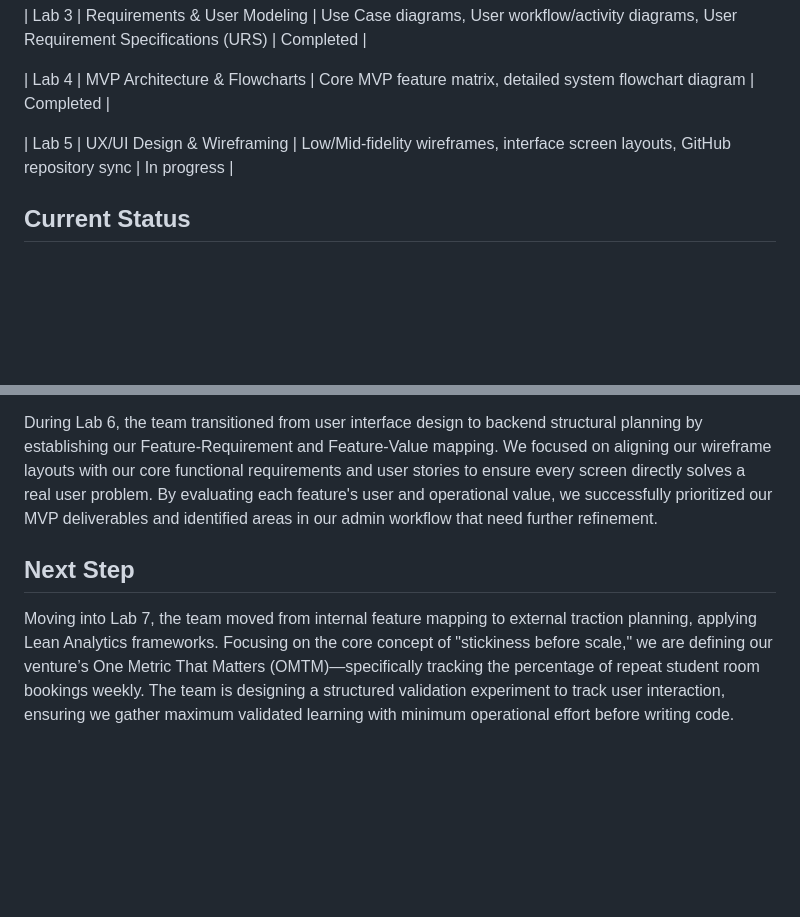
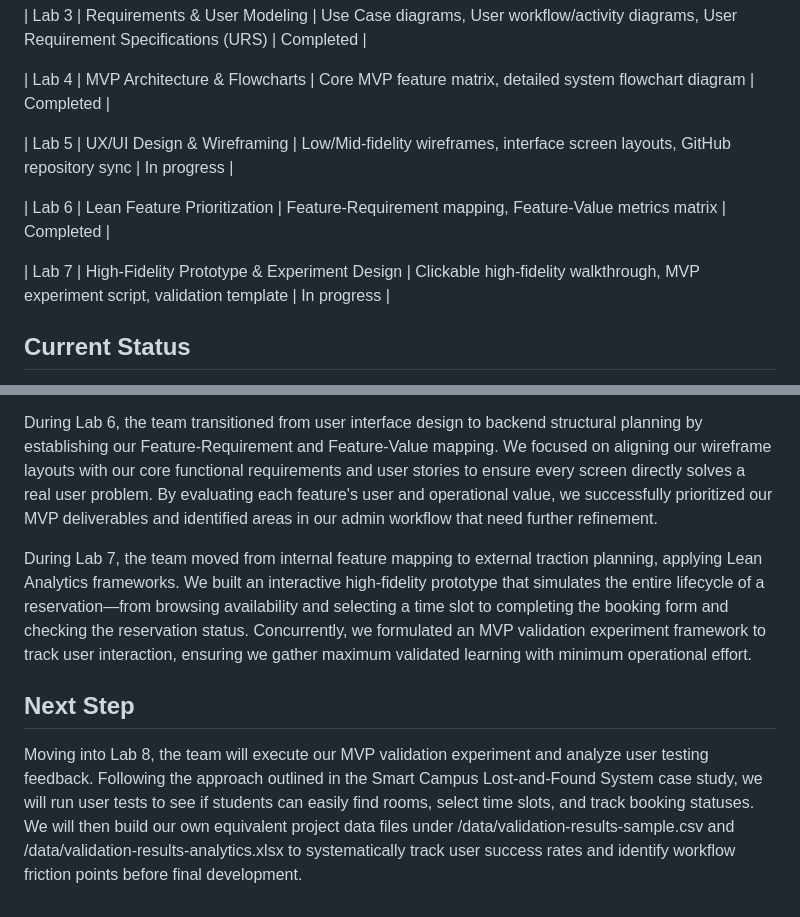
Before and after one commit to Hannyyoop/ICT105-PowerPuff-MVP, a Markdown page: README.md, 2 parts joined by grey strips. GitHub-like rendering; blank space fills up the shorter version.

```diff
--- a/README.md
+++ b/README.md
@@ -57,6 +57,10 @@ Possible technologies:
 
 | Lab 5 | UX/UI Design & Wireframing | Low/Mid-fidelity wireframes, interface screen layouts, GitHub repository sync | In progress |
 
+| Lab 6 | Lean Feature Prioritization | Feature-Requirement mapping, Feature-Value metrics matrix | Completed |
+
+| Lab 7 | High-Fidelity Prototype & Experiment Design | Clickable high-fidelity walkthrough, MVP experiment script, validation template | In progress |
+
 
 ## Current Status
 
@@ -72,6 +76,8 @@ During Lab 5, the team shifted from logical architecture to visual and interface
 
 During Lab 6, the team transitioned from user interface design to backend structural planning by establishing our Feature-Requirement and Feature-Value mapping. We focused on aligning our wireframe layouts with our core functional requirements and user stories to ensure every screen directly solves a real user problem. By evaluating each feature's user and operational value, we successfully prioritized our MVP deliverables and identified areas in our admin workflow that need further refinement.
 
+During Lab 7, the team moved from internal feature mapping to external traction planning, applying Lean Analytics frameworks. We built an interactive high-fidelity prototype that simulates the entire lifecycle of a reservation—from browsing availability and selecting a time slot to completing the booking form and checking the reservation status. Concurrently, we formulated an MVP validation experiment framework to track user interaction, ensuring we gather maximum validated learning with minimum operational effort.
+
 ## Next Step
 
-Moving into Lab 7, the team moved from internal feature mapping to external traction planning, applying Lean Analytics frameworks. Focusing on the core concept of "stickiness before scale," we are defining our venture’s One Metric That Matters (OMTM)—specifically tracking the percentage of repeat student room bookings weekly. The team is designing a structured validation experiment to track user interaction, ensuring we gather maximum validated learning with minimum operational effort before writing code.
+Moving into Lab 8, the team will execute our MVP validation experiment and analyze user testing feedback. Following the approach outlined in the Smart Campus Lost-and-Found System case study, we will run user tests to see if students can easily find rooms, select time slots, and track booking statuses. We will then build our own equivalent project data files under /data/validation-results-sample.csv and /data/validation-results-analytics.xlsx to systematically track user success rates and identify workflow friction points before final development.
```
